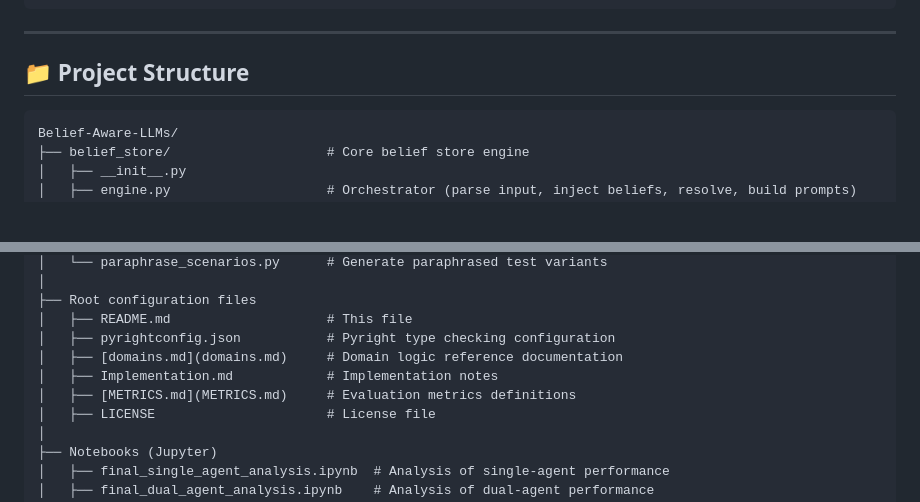
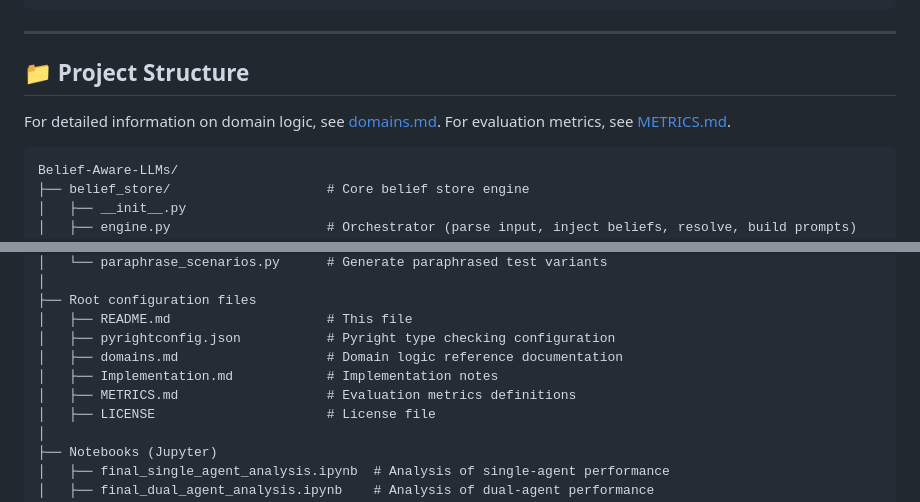
Before and after one commit to sultann-301/Belief-Aware-LLMs, a Markdown page: README.md, 2 parts joined by grey strips. Drawn GitHub-style; blank space fills up the shorter version.

````diff
--- a/README.md
+++ b/README.md
@@ -64,6 +64,8 @@ pytest tests/
 
 ## 📁 Project Structure
 
+For detailed information on domain logic, see [domains.md](domains.md). For evaluation metrics, see [METRICS.md](METRICS.md).
+
 ```
 Belief-Aware-LLMs/
 ├── belief_store/                    # Core belief store engine
@@ -125,9 +127,9 @@ Belief-Aware-LLMs/
 ├── Root configuration files
 │   ├── README.md                    # This file
 │   ├── pyrightconfig.json           # Pyright type checking configuration
-│   ├── [domains.md](domains.md)     # Domain logic reference documentation
+│   ├── domains.md                   # Domain logic reference documentation
 │   ├── Implementation.md            # Implementation notes
-│   ├── [METRICS.md](METRICS.md)     # Evaluation metrics definitions
+│   ├── METRICS.md                   # Evaluation metrics definitions
 │   ├── LICENSE                      # License file
 │
 ├── Notebooks (Jupyter)
````
